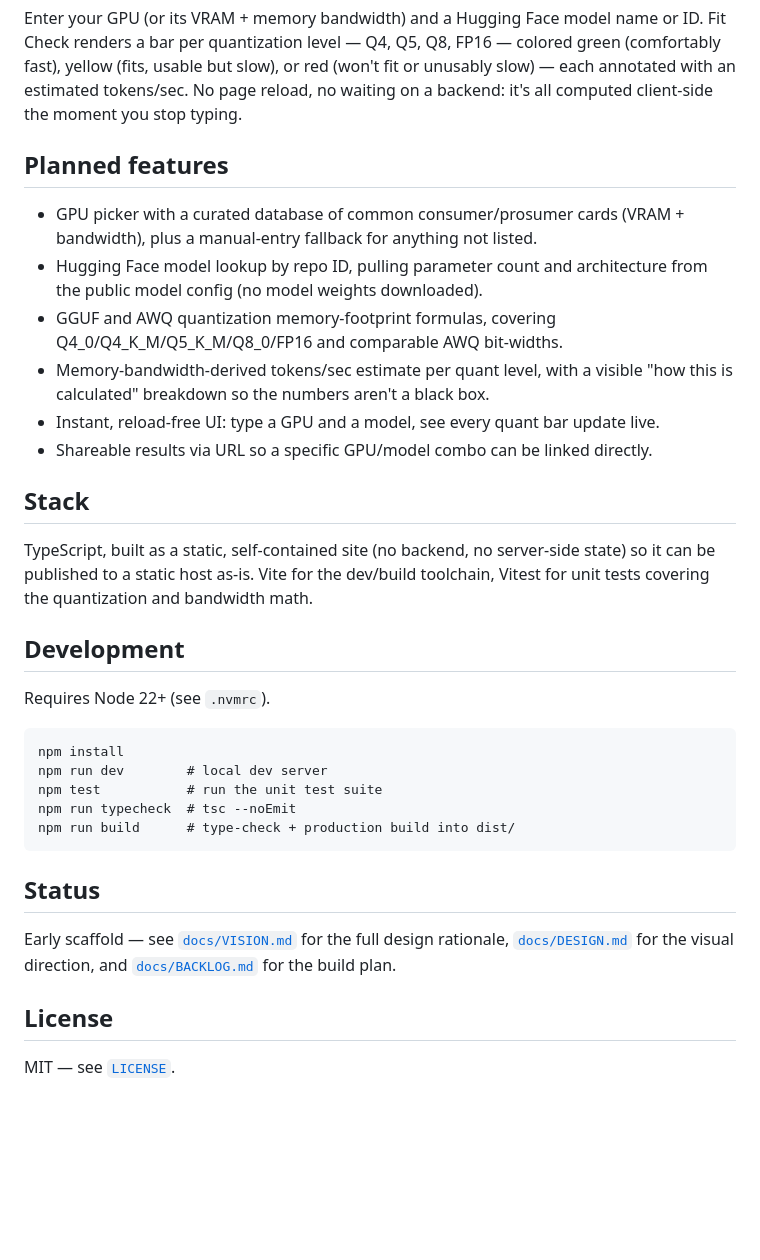
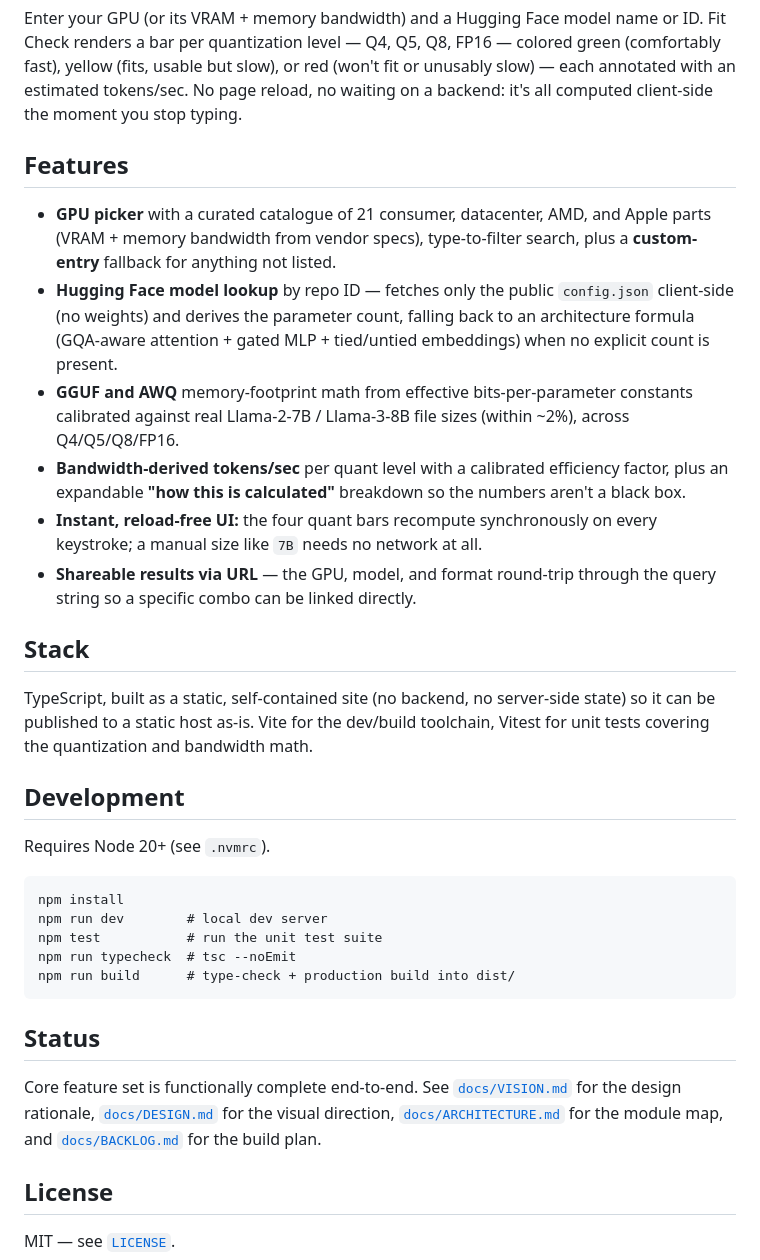
Before and after one commit to ctkrug/fit-check, a Markdown page: README.md, the part around the change. GitHub-like rendering; blank space fills up the shorter version.

Commit message:
docs(readme): document shipped features and fix Node pin
Replace the planned-features list with the shipped feature set (GPU picker,
HF lookup, GGUF/AWQ math, live readout, breakdown, shareable URL), correct
the Node requirement to 20+, and link ARCHITECTURE.md.

````diff
--- a/README.md
+++ b/README.md
@@ -33,18 +33,22 @@ yellow (fits, usable but slow), or red (won't fit or unusably slow) — each ann
 estimated tokens/sec. No page reload, no waiting on a backend: it's all computed client-side the
 moment you stop typing.
 
-## Planned features
+## Features
 
-- GPU picker with a curated database of common consumer/prosumer cards (VRAM + bandwidth), plus
-  a manual-entry fallback for anything not listed.
-- Hugging Face model lookup by repo ID, pulling parameter count and architecture from the
-  public model config (no model weights downloaded).
-- GGUF and AWQ quantization memory-footprint formulas, covering Q4_0/Q4_K_M/Q5_K_M/Q8_0/FP16
-  and comparable AWQ bit-widths.
-- Memory-bandwidth-derived tokens/sec estimate per quant level, with a visible "how this is
-  calculated" breakdown so the numbers aren't a black box.
-- Instant, reload-free UI: type a GPU and a model, see every quant bar update live.
-- Shareable results via URL so a specific GPU/model combo can be linked directly.
+- **GPU picker** with a curated catalogue of 21 consumer, datacenter, AMD, and Apple parts
+  (VRAM + memory bandwidth from vendor specs), type-to-filter search, plus a **custom-entry**
+  fallback for anything not listed.
+- **Hugging Face model lookup** by repo ID — fetches only the public `config.json` client-side
+  (no weights) and derives the parameter count, falling back to an architecture formula
+  (GQA-aware attention + gated MLP + tied/untied embeddings) when no explicit count is present.
+- **GGUF and AWQ** memory-footprint math from effective bits-per-parameter constants calibrated
+  against real Llama-2-7B / Llama-3-8B file sizes (within ~2%), across Q4/Q5/Q8/FP16.
+- **Bandwidth-derived tokens/sec** per quant level with a calibrated efficiency factor, plus an
+  expandable **"how this is calculated"** breakdown so the numbers aren't a black box.
+- **Instant, reload-free UI:** the four quant bars recompute synchronously on every keystroke;
+  a manual size like `7B` needs no network at all.
+- **Shareable results via URL** — the GPU, model, and format round-trip through the query string
+  so a specific combo can be linked directly.
 
 ## Stack
 
@@ -54,7 +58,7 @@ covering the quantization and bandwidth math.
 
 ## Development
 
-Requires Node 22+ (see `.nvmrc`).
+Requires Node 20+ (see `.nvmrc`).
 
 ```
 npm install
@@ -66,8 +70,9 @@ npm run build      # type-check + production build into dist/
 
 ## Status
 
-Early scaffold — see [`docs/VISION.md`](docs/VISION.md) for the full design rationale,
-[`docs/DESIGN.md`](docs/DESIGN.md) for the visual direction, and
+Core feature set is functionally complete end-to-end. See [`docs/VISION.md`](docs/VISION.md) for
+the design rationale, [`docs/DESIGN.md`](docs/DESIGN.md) for the visual direction,
+[`docs/ARCHITECTURE.md`](docs/ARCHITECTURE.md) for the module map, and
 [`docs/BACKLOG.md`](docs/BACKLOG.md) for the build plan.
 
 ## License
````
